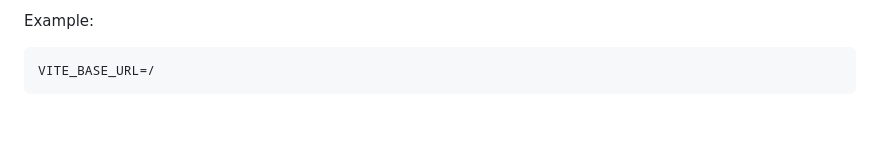
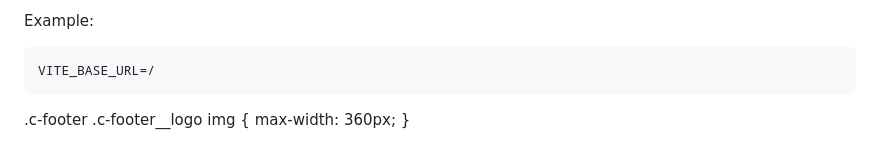
Before and after one commit to hohuy852/agl-exam, a Markdown page: README.md, the part around the change. Drawn GitHub-style; blank space fills up the shorter version.

````diff
--- a/README.md
+++ b/README.md
@@ -198,3 +198,7 @@ Example:
 ```
 VITE_BASE_URL=/
 ```
+
+ .c-footer .c-footer__logo img {
+    max-width: 360px;
+  }
````
